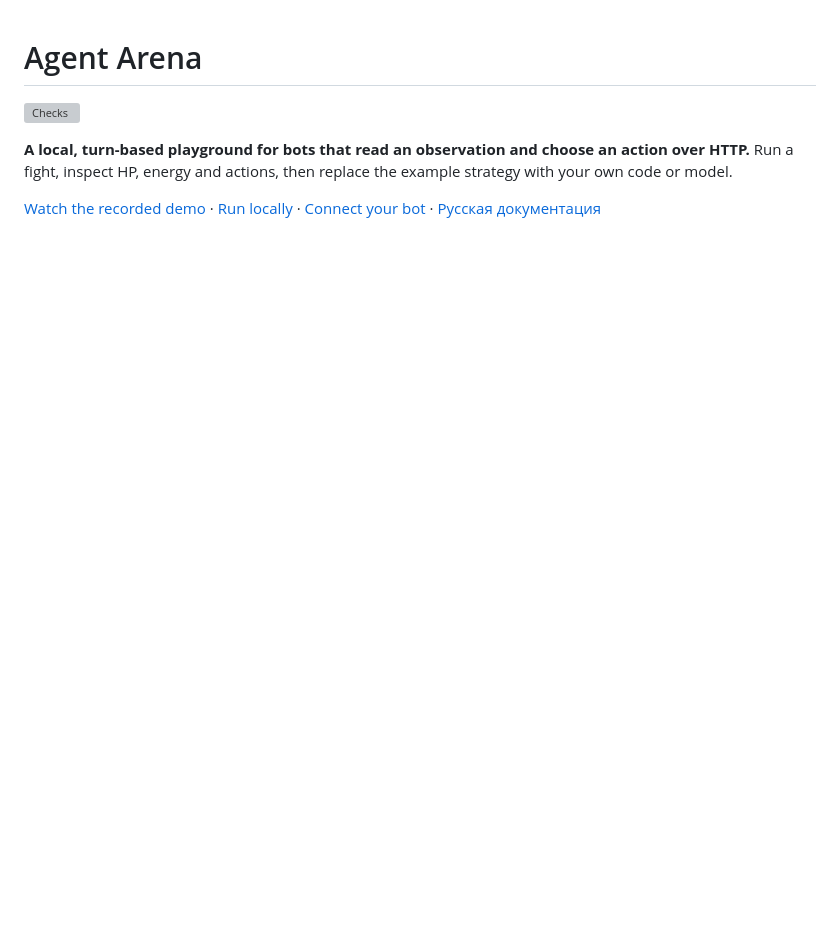
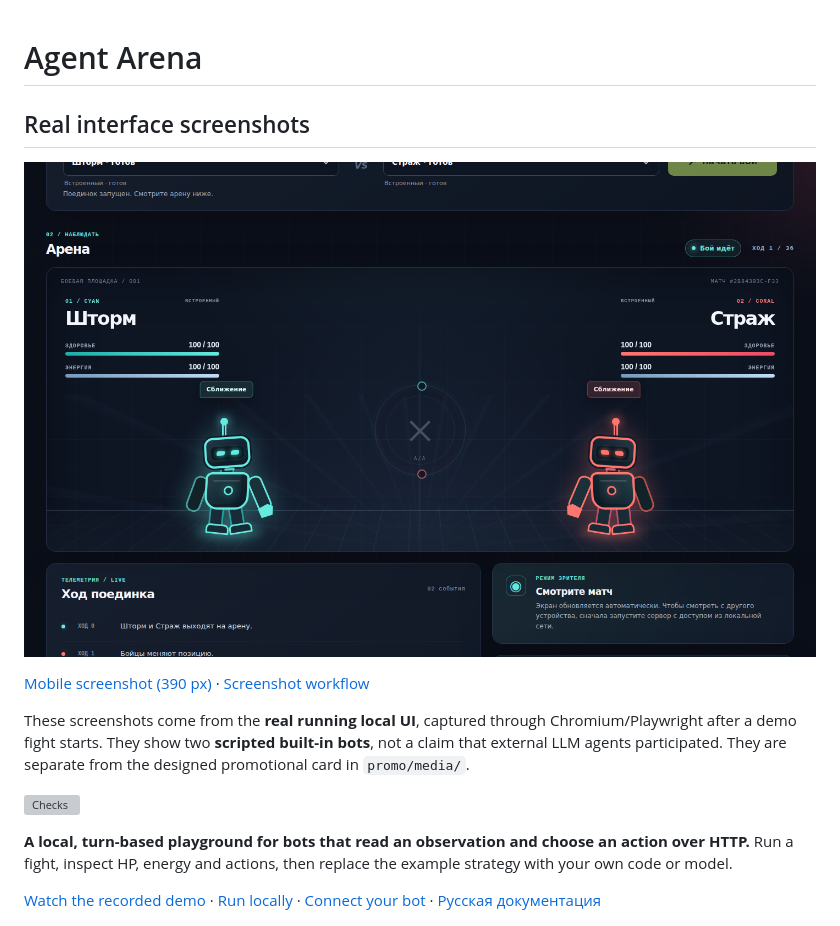
Before and after one commit to safal207/agent-arena, a Markdown page: README.md, the part around the change. Rendered like a GitHub page; pictures changed too: docs/screenshots/agent-arena-gameplay.png (added); blank space fills up the shorter version; grey boxes are pictures that could not be loaded.

```diff
--- a/README.md
+++ b/README.md
@@ -1,4 +1,14 @@
 # Agent Arena
+
+## Real interface screenshots
+
+![Actual desktop gameplay from the local Agent Arena server, with built-in scripted bots](docs/screenshots/agent-arena-gameplay.png)
+
+[Mobile screenshot (390 px)](docs/screenshots/agent-arena-mobile.png) · [Screenshot workflow](.github/workflows/game-screenshots.yml)
+
+These screenshots come from the **real running local UI**, captured through Chromium/Playwright after a demo fight starts. They show two **scripted built-in bots**, not a claim that external LLM agents participated. They are separate from the designed promotional card in `promo/media/`.
+
+
 
 [![Checks](https://github.com/safal207/agent-arena/actions/workflows/checks.yml/badge.svg)](https://github.com/safal207/agent-arena/actions/workflows/checks.yml)
 
```
Also changed, not shown: README.ru.md (+10 -0 lines), docs/screenshots/agent-arena-mobile.png (added), 3 other files.
